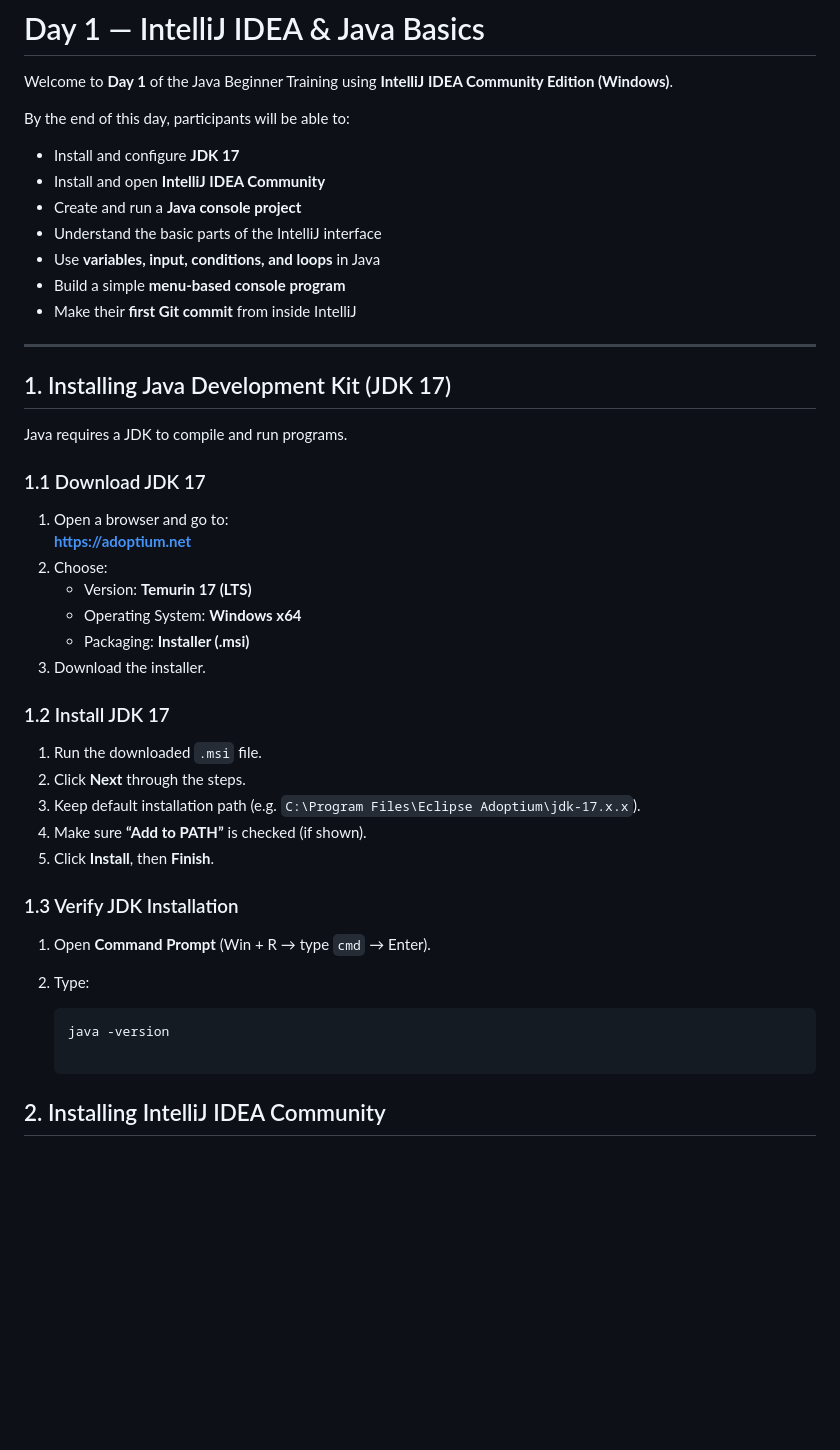
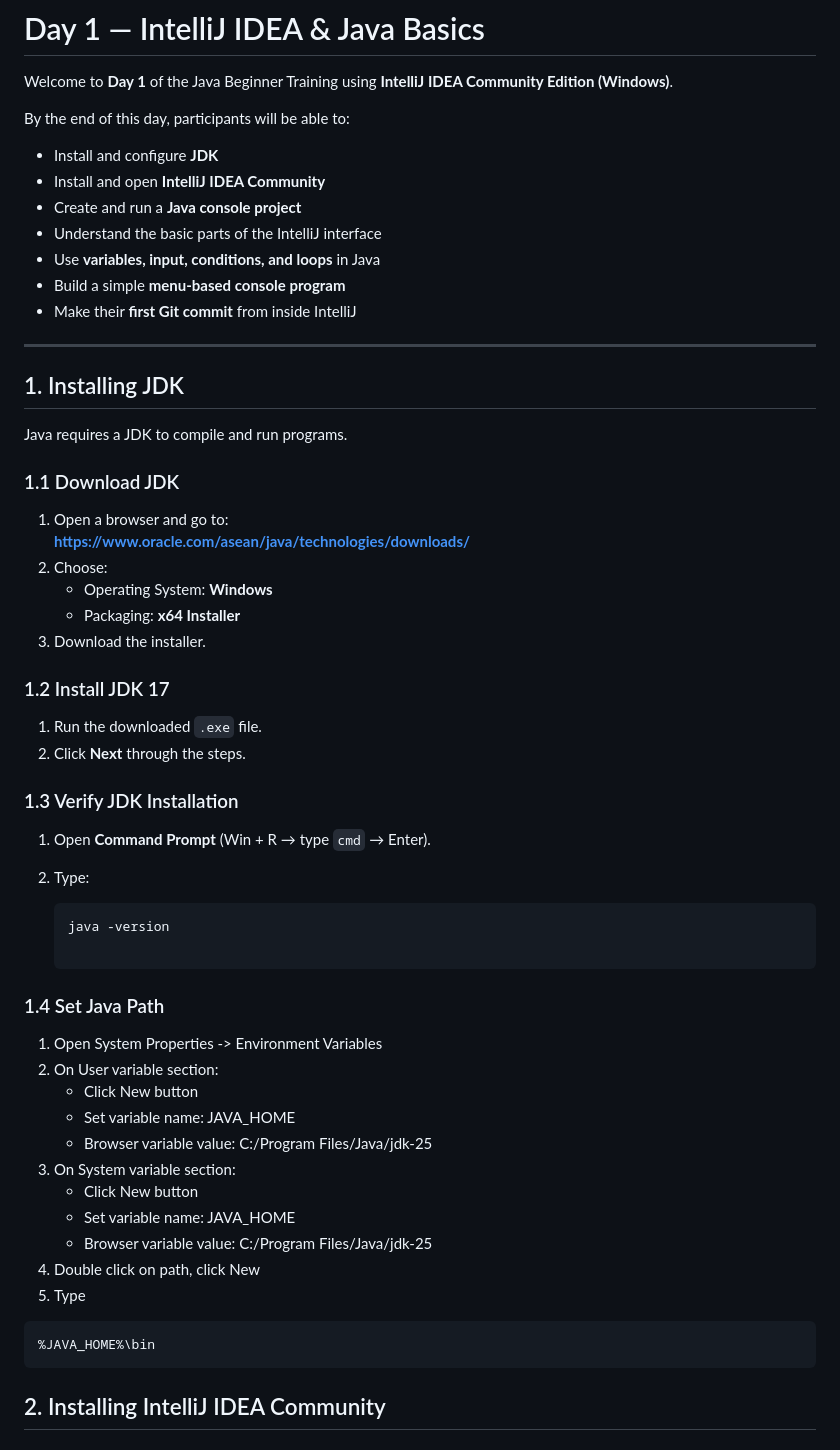
Before and after one commit to kingfisher11/javatraining, a Markdown page: docs/Day 1 - IntelliJ_Java_Basics.md, the part around the change. Rendered like a GitHub page; blank space fills up the shorter version.

Commit message:
update notes day 1

````diff
--- a/docs/Day 1 - IntelliJ_Java_Basics.md
+++ b/docs/Day 1 - IntelliJ_Java_Basics.md
@@ -4,7 +4,7 @@ Welcome to **Day 1** of the Java Beginner Training using **IntelliJ IDEA Communi
 
 By the end of this day, participants will be able to:
 
-- Install and configure **JDK 17**
+- Install and configure **JDK**
 - Install and open **IntelliJ IDEA Community**
 - Create and run a **Java console project**
 - Understand the basic parts of the IntelliJ interface
@@ -14,27 +14,23 @@ By the end of this day, participants will be able to:
 
 ---
 
-## 1. Installing Java Development Kit (JDK 17)
+## 1. Installing JDK
 
 Java requires a JDK to compile and run programs.
 
-### 1.1 Download JDK 17
+### 1.1 Download JDK
 
 1. Open a browser and go to:
-   **https://adoptium.net**
+   **https://www.oracle.com/asean/java/technologies/downloads/**
 2. Choose:
-   - Version: **Temurin 17 (LTS)**
-   - Operating System: **Windows x64**
-   - Packaging: **Installer (.msi)**
+   - Operating System: **Windows**
+   - Packaging: **x64 Installer**
 3. Download the installer.
 
 ### 1.2 Install JDK 17
 
-1. Run the downloaded `.msi` file.
+1. Run the downloaded `.exe` file.
 2. Click **Next** through the steps.
-3. Keep default installation path (e.g. `C:\Program Files\Eclipse Adoptium\jdk-17.x.x`).
-4. Make sure **“Add to PATH”** is checked (if shown).
-5. Click **Install**, then **Finish**.
 
 ### 1.3 Verify JDK Installation
 
@@ -43,6 +39,22 @@ Java requires a JDK to compile and run programs.
 
    ```bash
    java -version
+
+### 1.4 Set Java Path
+1. Open System Properties -> Environment Variables
+2. On User variable section:
+   - Click New button
+   - Set variable name: JAVA_HOME
+   - Browser variable value: C:/Program Files/Java/jdk-25
+3. On System variable section:
+   - Click New button
+   - Set variable name: JAVA_HOME
+   - Browser variable value: C:/Program Files/Java/jdk-25
+4. Double click on path, click New
+5. Type
+```
+%JAVA_HOME%\bin
+```
 
 ## 2. Installing IntelliJ IDEA Community
 
````
